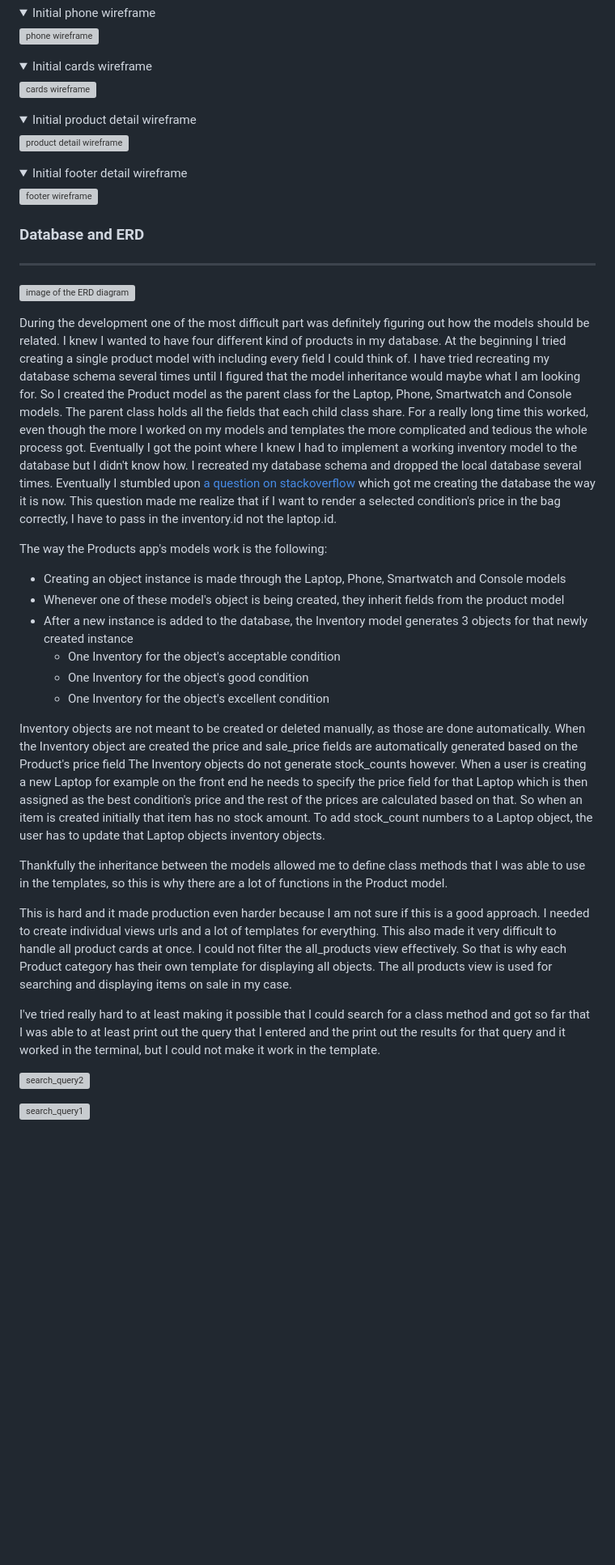
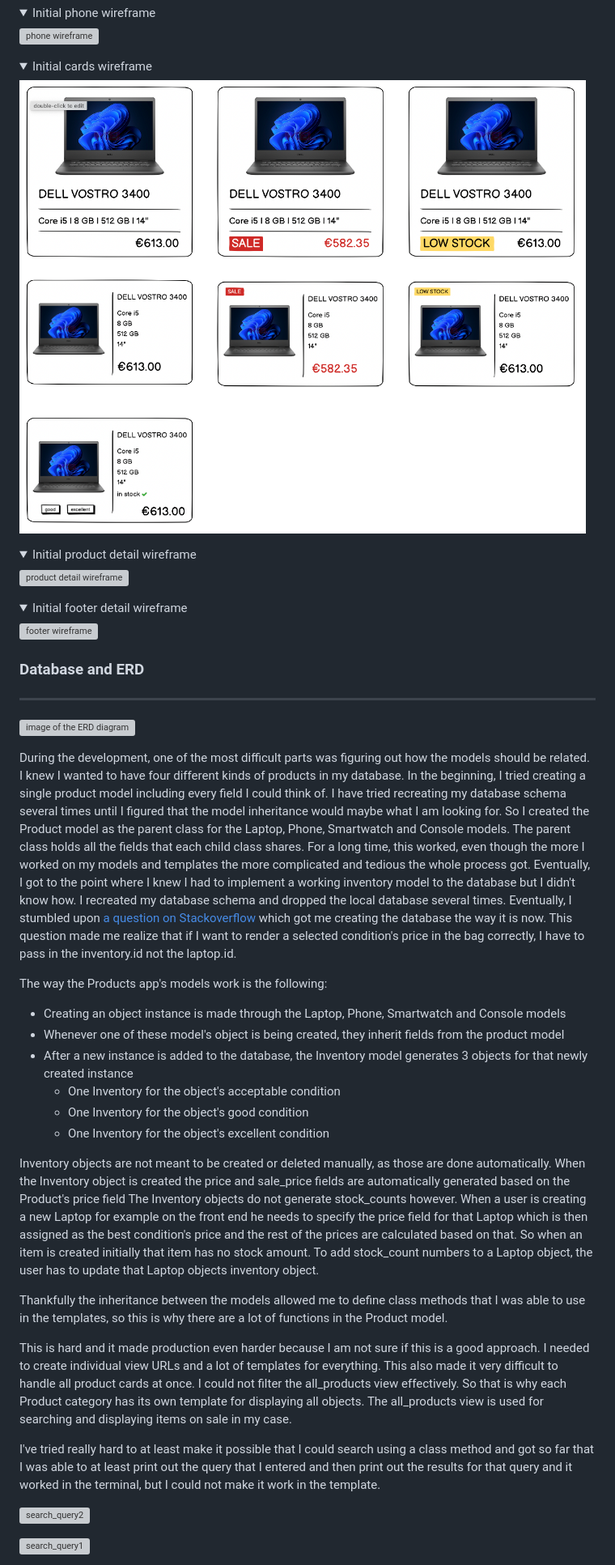
Before and after one commit to GaborFicsor/techcycle, a Markdown page: README.md, the part around the change printed below. Shown: that part at 81% size. Drawn GitHub-style; pictures changed too: assets/images/card.png (added); folded sections open; blank space fills up the shorter version; grey boxes are pictures that could not be loaded.

Commit message:
Readme documentation

```diff
--- a/README.md
+++ b/README.md
@@ -468,7 +268,7 @@ MasterCard|Visa|PayPal|Apple Pay
 <details>
   <summary>Initial cards wireframe</summary>
 
-![cards wireframe](/assets/images/cards.png)
+![card wireframe](/assets/images/card.png)
 
 </details>
 
@@ -493,11 +293,11 @@ MasterCard|Visa|PayPal|Apple Pay
 
 ![image of the ERD diagram](/assets/images/erd.png)
 
-During the development one of the most difficult part was definitely figuring out how the models should be related. I knew I wanted to have four different kind of products in my database. At the beginning I tried creating
-a single product model with including every field I could think of. I have tried recreating my database schema several times until I figured that the model inheritance would maybe what I am looking for. So I created the Product model
-as the parent class for the Laptop, Phone, Smartwatch and Console models. The parent class holds all the fields that each child class share. For a really long time this worked, even though the more I worked on my models and templates the
-more complicated and tedious the whole process got. Eventually I got the point where I knew I had to implement a working inventory model to the database but I didn't know how. I recreated my database schema and dropped the local database
-several times. Eventually I stumbled upon [a question on stackoverflow](https://stackoverflow.com/questions/70974656/add-products-with-different-sizes-and-price-to-cart-django) which got me creating the database the way it is now.
+During the development, one of the most difficult parts was figuring out how the models should be related. I knew I wanted to have four different kinds of products in my database. In the beginning, I tried creating
+a single product model including every field I could think of. I have tried recreating my database schema several times until I figured that the model inheritance would maybe what I am looking for. So I created the Product model
+as the parent class for the Laptop, Phone, Smartwatch and Console models. The parent class holds all the fields that each child class shares. For a long time, this worked, even though the more I worked on my models and templates the
+more complicated and tedious the whole process got. Eventually, I got to the point where I knew I had to implement a working inventory model to the database but I didn't know how. I recreated my database schema and dropped the local database
+several times. Eventually, I stumbled upon [a question on Stackoverflow](https://stackoverflow.com/questions/70974656/add-products-with-different-sizes-and-price-to-cart-django) which got me creating the database the way it is now.
 This question made me realize that if I want to render a selected condition's price in the bag correctly, I have to pass in the inventory.id not the laptop.id.
 
 The way the Products app's models work is the following:
@@ -510,16 +310,16 @@ The way the Products app's models work is the following:
    * One Inventory for the object's excellent condition
 
 Inventory objects are not meant to be created or deleted manually, as those are done automatically.
-When the Inventory object are created the price and sale_price fields are automatically generated based on the Product's price field
+When the Inventory object is created the price and sale_price fields are automatically generated based on the Product's price field
 The Inventory objects do not generate stock_counts however.
-When a user is creating a new Laptop for example on the front end he needs to specify the price field for that Laptop which is then assigned as the best condition's price and the rest of the prices are calculated based on that. So when an item is created initially that item has no stock amount. To add stock_count numbers to a Laptop object, the user has to update that Laptop objects inventory objects.
+When a user is creating a new Laptop for example on the front end he needs to specify the price field for that Laptop which is then assigned as the best condition's price and the rest of the prices are calculated based on that. So when an item is created initially that item has no stock amount. To add stock_count numbers to a Laptop object, the user has to update that Laptop objects inventory object.
 
 Thankfully the inheritance between the models allowed me to define class methods that I was able to use in the templates, so this is why there are a lot of functions in the Product model.
 
-This is hard and it made production even harder because I am not sure if this is a good approach. I needed to create individual views urls and a lot of templates for everything. This also made it very difficult to handle all product cards at once.
-I could not filter the all_products view effectively. So that is why each Product category has their own template for displaying all objects. The all products view is used for searching and displaying items on sale in my case.
+This is hard and it made production even harder because I am not sure if this is a good approach. I needed to create individual view URLs and a lot of templates for everything. This also made it very difficult to handle all product cards at once.
+I could not filter the all_products view effectively. So that is why each Product category has its own template for displaying all objects. The all_products view is used for searching and displaying items on sale in my case.
 
-I've tried really hard to at least making it possible that I could search for a class method and got so far that I was able to at least print out the query that I entered and the print out the results for that query and it worked in the terminal, but I could not make it work in the template.
+I've tried really hard to at least make it possible that I could search using a class method and got so far that I was able to at least print out the query that I entered and then print out the results for that query and it worked in the terminal, but I could not make it work in the template.
 
 ![search_query2](/assets/images/search_query2.png)
 
```
Also changed, not shown: other parts of README.md (+156 -292 lines).
